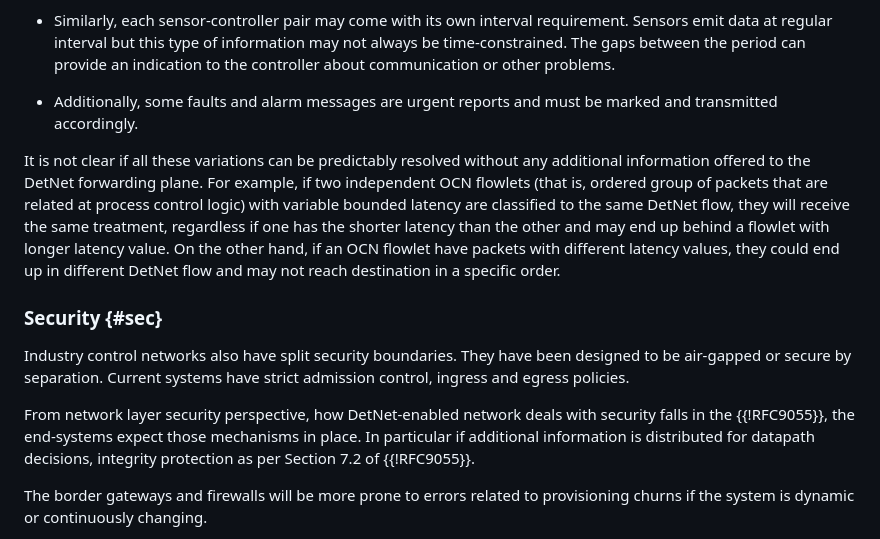
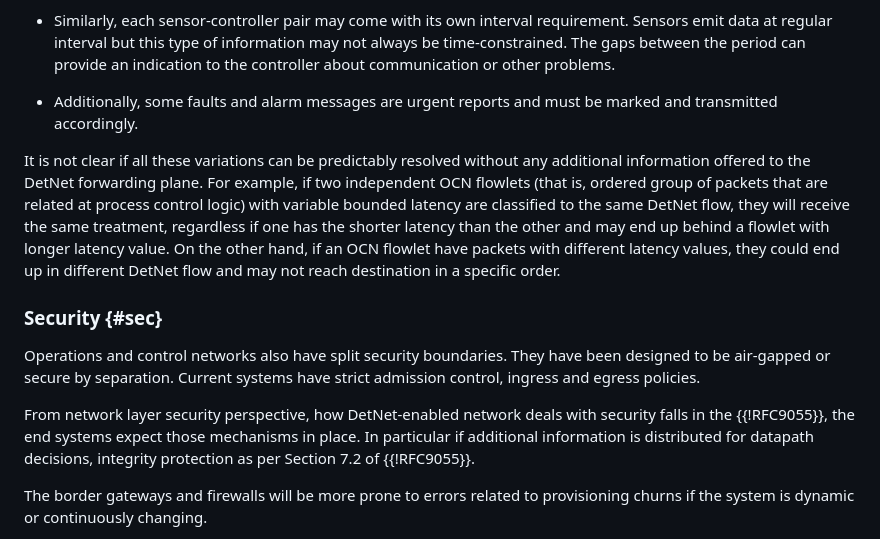
Before and after one commit to kiranmak/draft-detnet-ocn, a Markdown page: draft-km-detnet-for-ocn.md, the part around one of its changes. GitHub-like rendering.

```diff
--- a/draft-km-detnet-for-ocn.md
+++ b/draft-km-detnet-for-ocn.md
@@ -513,7 +541,7 @@ within the same application will have different time requirements.
     requirement. Sensors emit data at regular interval but this type of
     information may not always be time-constrained. The gaps between the period
     can provide an indication to the controller about communication or other
-    problems.
+                                                                       problems.
 
 - Additionally, some faults and alarm messages are urgent reports and must be marked and
   transmitted accordingly.
@@ -531,12 +559,12 @@ destination in a specific order.
 
 ### Security {#sec}
 
-Industry control networks also have split security boundaries. They have been
+Operations and control networks also have split security boundaries. They have been
 designed to be air-gapped or secure by separation. Current systems have strict
 admission control, ingress and egress policies.
 
 From network layer security perspective, how DetNet-enabled network deals with
-security falls in the {{!RFC9055}}, the end-systems expect those mechanisms in
+security falls in the {{!RFC9055}}, the end systems expect those mechanisms in
 place. In particular if additional information is distributed for datapath
 decisions, integrity protection as per Section  7.2 of {{!RFC9055}}.
 
```
Also changed, not shown: other parts of draft-km-detnet-for-ocn.md (+83 -55 lines).
